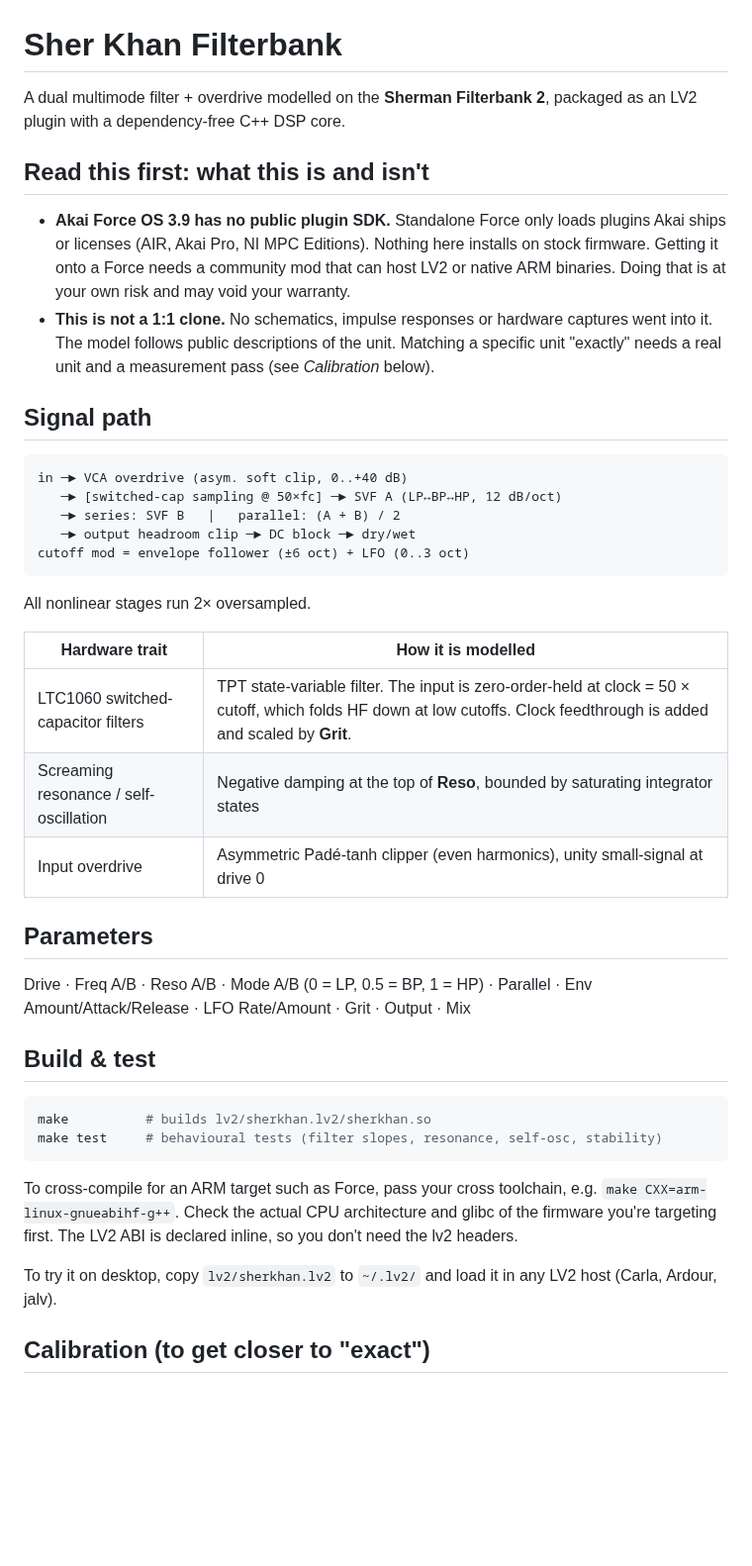
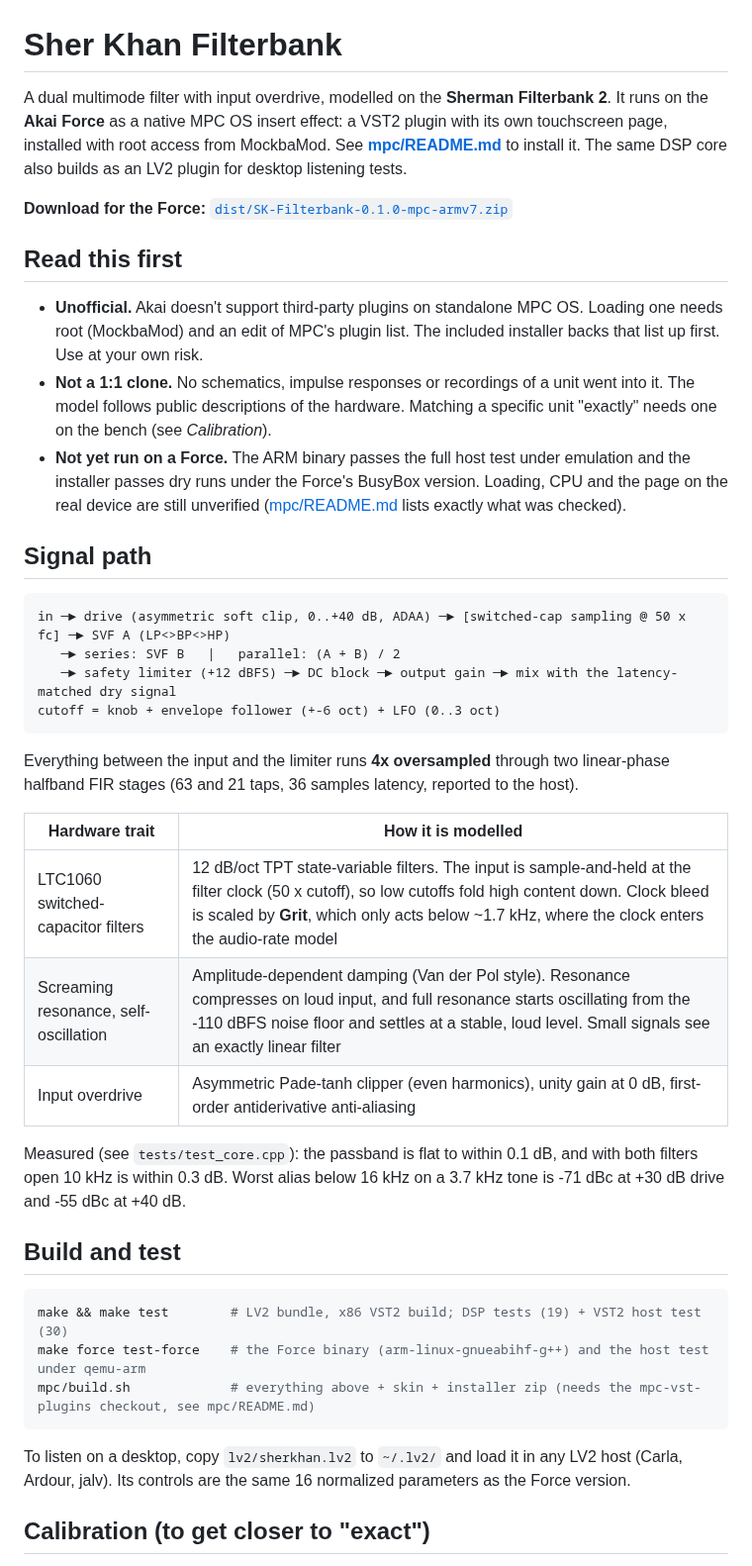
Before and after one commit to davidpinault2-crypto/Sher_Khan-, a Markdown page: README.md, the part around one of its changes. Shown at 99% size. Drawn GitHub-style; blank space fills up the shorter version.

````diff
--- a/README.md
+++ b/README.md
@@ -1,57 +1,53 @@
 # Sher Khan Filterbank
 
-A dual multimode filter + overdrive modelled on the **Sherman Filterbank 2**,
-packaged as an LV2 plugin with a dependency-free C++ DSP core.
+A dual multimode filter with input overdrive, modelled on the **Sherman Filterbank 2**. It runs on the
+**Akai Force** as a native MPC OS insert effect: a VST2 plugin with its own touchscreen page, installed with
+root access from MockbaMod. See **[mpc/README.md](mpc/README.md)** to install it. The same DSP core also builds as an
+LV2 plugin for desktop listening tests.
 
-## Read this first: what this is and isn't
+**Download for the Force:** [`dist/SK-Filterbank-0.1.0-mpc-armv7.zip`](dist/SK-Filterbank-0.1.0-mpc-armv7.zip)
 
-- **Akai Force OS 3.9 has no public plugin SDK.** Standalone Force only loads
-  plugins Akai ships or licenses (AIR, Akai Pro, NI MPC Editions). Nothing
-  here installs on stock firmware. Getting it onto a Force needs a community
-  mod that can host LV2 or native ARM binaries. Doing that is at your own risk
-  and may void your warranty.
-- **This is not a 1:1 clone.** No schematics, impulse responses or hardware
-  captures went into it. The model follows public descriptions of the unit.
-  Matching a specific unit "exactly" needs a real unit and a measurement pass
-  (see *Calibration* below).
+## Read this first
+
+- **Unofficial.** Akai doesn't support third-party plugins on standalone MPC OS. Loading one needs root (MockbaMod) and
+  an edit of MPC's plugin list. The included installer backs that list up first. Use at your own risk.
+- **Not a 1:1 clone.** No schematics, impulse responses or recordings of a unit went into it. The model follows public
+  descriptions of the hardware. Matching a specific unit "exactly" needs one on the bench (see *Calibration*).
+- **Not yet run on a Force.** The ARM binary passes the full host test under emulation and the installer passes dry
+  runs under the Force's BusyBox version. Loading, CPU and the page on the real device are still unverified
+  ([mpc/README.md](mpc/README.md) lists exactly what was checked).
 
 ## Signal path
 
 ```
-in ─► VCA overdrive (asym. soft clip, 0..+40 dB)
-   ─► [switched-cap sampling @ 50×fc] ─► SVF A (LP↔BP↔HP, 12 dB/oct)
+in ─► drive (asymmetric soft clip, 0..+40 dB, ADAA) ─► [switched-cap sampling @ 50 x fc] ─► SVF A (LP<>BP<>HP)
    ─► series: SVF B   |   parallel: (A + B) / 2
-   ─► output headroom clip ─► DC block ─► dry/wet
-cutoff mod = envelope follower (±6 oct) + LFO (0..3 oct)
+   ─► safety limiter (+12 dBFS) ─► DC block ─► output gain ─► mix with the latency-matched dry signal
+cutoff = knob + envelope follower (+-6 oct) + LFO (0..3 oct)
 ```
 
-All nonlinear stages run 2× oversampled.
+Everything between the input and the limiter runs **4x oversampled** through two linear-phase halfband FIR stages
+(63 and 21 taps, 36 samples latency, reported to the host).
 
 | Hardware trait | How it is modelled |
 |---|---|
-| LTC1060 switched-capacitor filters | TPT state-variable filter. The input is zero-order-held at clock = 50 × cutoff, which folds HF down at low cutoffs. Clock feedthrough is added and scaled by **Grit**. |
-| Screaming resonance / self-oscillation | Negative damping at the top of **Reso**, bounded by saturating integrator states |
-| Input overdrive | Asymmetric Padé-tanh clipper (even harmonics), unity small-signal at drive 0 |
+| LTC1060 switched-capacitor filters | 12 dB/oct TPT state-variable filters. The input is sample-and-held at the filter clock (50 x cutoff), so low cutoffs fold high content down. Clock bleed is scaled by **Grit**, which only acts below ~1.7 kHz, where the clock enters the audio-rate model |
+| Screaming resonance, self-oscillation | Amplitude-dependent damping (Van der Pol style). Resonance compresses on loud input, and full resonance starts oscillating from the -110 dBFS noise floor and settles at a stable, loud level. Small signals see an exactly linear filter |
+| Input overdrive | Asymmetric Pade-tanh clipper (even harmonics), unity gain at 0 dB, first-order antiderivative anti-aliasing |
 
-## Parameters
+Measured (see `tests/test_core.cpp`): the passband is flat to within 0.1 dB, and with both filters open 10 kHz is within
+0.3 dB. Worst alias below 16 kHz on a 3.7 kHz tone is -71 dBc at +30 dB drive and -55 dBc at +40 dB.
 
-Drive · Freq A/B · Reso A/B · Mode A/B (0 = LP, 0.5 = BP, 1 = HP) · Parallel ·
-Env Amount/Attack/Release · LFO Rate/Amount · Grit · Output · Mix
-
-## Build & test
+## Build and test
 
 ```sh
-make          # builds lv2/sherkhan.lv2/sherkhan.so
-make test     # behavioural tests (filter slopes, resonance, self-osc, stability)
+make && make test        # LV2 bundle, x86 VST2 build; DSP tests (19) + VST2 host test (30)
+make force test-force    # the Force binary (arm-linux-gnueabihf-g++) and the host test under qemu-arm
+mpc/build.sh             # everything above + skin + installer zip (needs the mpc-vst-plugins checkout, see mpc/README.md)
 ```
 
-To cross-compile for an ARM target such as Force, pass your cross toolchain,
-e.g. `make CXX=arm-linux-gnueabihf-g++`. Check the actual CPU architecture and
-glibc of the firmware you're targeting first. The LV2 ABI is declared inline,
-so you don't need the lv2 headers.
-
-To try it on desktop, copy `lv2/sherkhan.lv2` to `~/.lv2/` and load it in any
-LV2 host (Carla, Ardour, jalv).
+To listen on a desktop, copy `lv2/sherkhan.lv2` to `~/.lv2/` and load it in any LV2 host (Carla, Ardour, jalv). Its
+controls are the same 16 normalized parameters as the Force version.
 
 ## Calibration (to get closer to "exact")
 
````
Also changed, not shown: other parts of README.md (+13 -6 lines), mpc/README.md (added, +116 -0 lines), docs/mpc-page.png (added), 15 other files.
